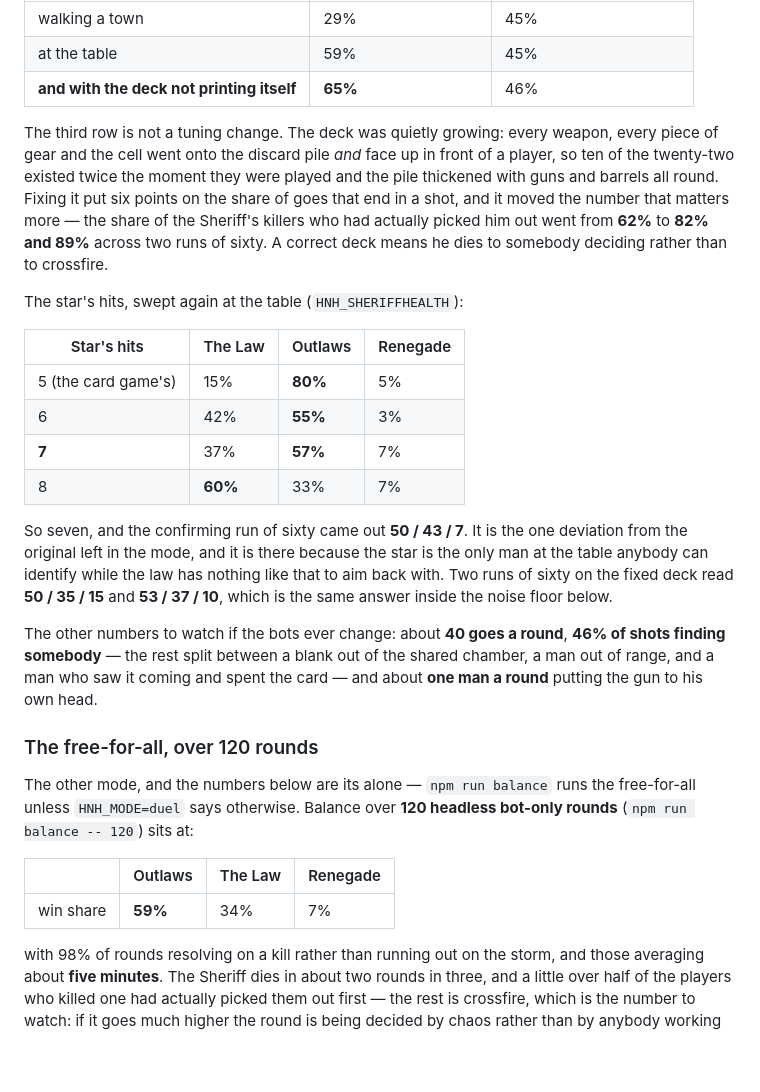
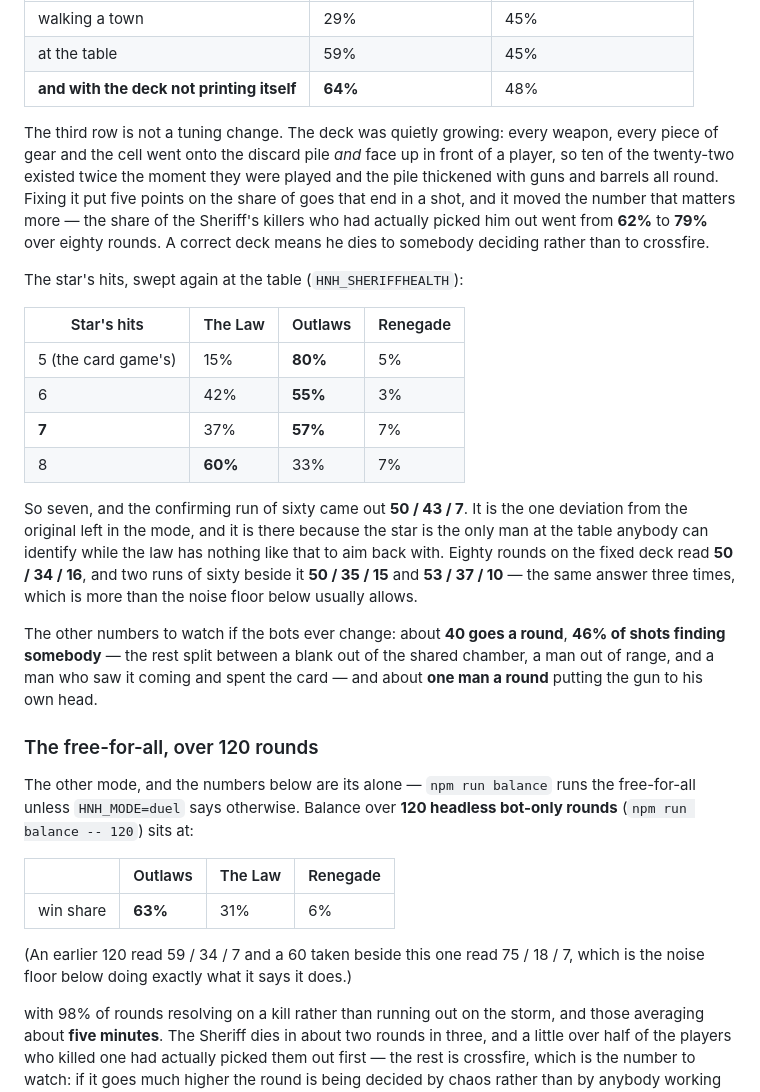
Before and after one commit to luiseluise0619-wq/the-greatest-game, a Markdown page: README.md, the part around the change. Drawn GitHub-style; blank space fills up the shorter version.

Commit message:
The measured numbers, on eighty rounds rather than sixty
The turn mode read 50 / 34 / 16 over eighty, beside 50 / 35 / 15 and
53 / 37 / 10 on the two sixties before it - the same answer three times,
which is more than the noise floor in this section usually allows. Goes
ending in a shot settled at 64% and shots finding somebody at 48%. The
Sheriff's killers who had actually picked him out: 79% over eighty, up
from 62% before the deck stopped printing itself.

The free-for-all was remeasured too, because a bot that used to pick off
whoever was weakest now picks off whoever IT wounded, and that is a real
change to how they choose. 120 rounds: 63 / 31 / 6, against the 59 / 34 / 7
that was written down. A 60 taken beside it read 75 / 18 / 7. Both of those
are inside the noise floor this section already documents, and the noise
floor is why the 120 is the one quoted.

Co-Authored-By: Claude Opus 5 <noreply@anthropic.com>
Claude-Session: https://claude.ai/code/session_017pjGRLrbttRt28kjynCvHj

```diff
--- a/README.md
+++ b/README.md
@@ -940,16 +940,16 @@ Putting the table in fixed it as a game before it fixed it as a balance:
 |---|---|---|
 | walking a town | 29% | 45% |
 | at the table | 59% | 45% |
-| **and with the deck not printing itself** | **65%** | 46% |
+| **and with the deck not printing itself** | **64%** | 48% |
 
 The third row is not a tuning change. The deck was quietly growing: every
 weapon, every piece of gear and the cell went onto the discard pile *and* face
 up in front of a player, so ten of the twenty-two existed twice the moment they
 were played and the pile thickened with guns and barrels all round. Fixing it
-put six points on the share of goes that end in a shot, and it moved the number
+put five points on the share of goes that end in a shot, and it moved the number
 that matters more — the share of the Sheriff's killers who had actually picked
-him out went from **62%** to **82% and 89%** across two runs of sixty. A correct
-deck means he dies to somebody deciding rather than to crossfire.
+him out went from **62%** to **79%** over eighty rounds. A correct deck means he
+dies to somebody deciding rather than to crossfire.
 
 The star's hits, swept again at the table (`HNH_SHERIFFHEALTH`):
 
@@ -963,8 +963,9 @@ The star's hits, swept again at the table (`HNH_SHERIFFHEALTH`):
 So seven, and the confirming run of sixty came out **50 / 43 / 7**. It is the one
 deviation from the original left in the mode, and it is there because the star is
 the only man at the table anybody can identify while the law has nothing like
-that to aim back with. Two runs of sixty on the fixed deck read **50 / 35 / 15**
-and **53 / 37 / 10**, which is the same answer inside the noise floor below.
+that to aim back with. Eighty rounds on the fixed deck read **50 / 34 / 16**, and
+two runs of sixty beside it **50 / 35 / 15** and **53 / 37 / 10** — the same
+answer three times, which is more than the noise floor below usually allows.
 
 The other numbers to watch if the bots ever change: about **40 goes a round**,
 **46% of shots finding somebody** — the rest split between a blank out of the
@@ -979,7 +980,10 @@ bot-only rounds** (`npm run balance -- 120`) sits at:
 
 | | Outlaws | The Law | Renegade |
 |---|---|---|---|
-| win share | **59%** | 34% | 7% |
+| win share | **63%** | 31% | 6% |
+
+(An earlier 120 read 59 / 34 / 7 and a 60 taken beside this one read 75 / 18 / 7,
+which is the noise floor below doing exactly what it says it does.)
 
 with 98% of rounds resolving on a kill rather than running out on the storm, and
 those averaging about **five minutes**. The Sheriff dies in about two rounds in
```
